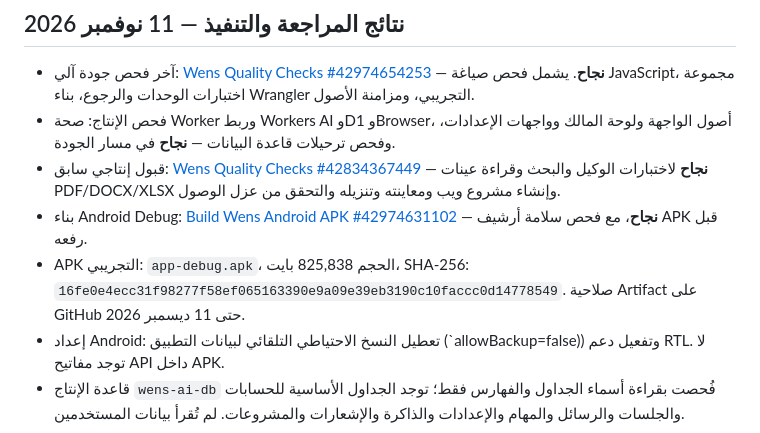
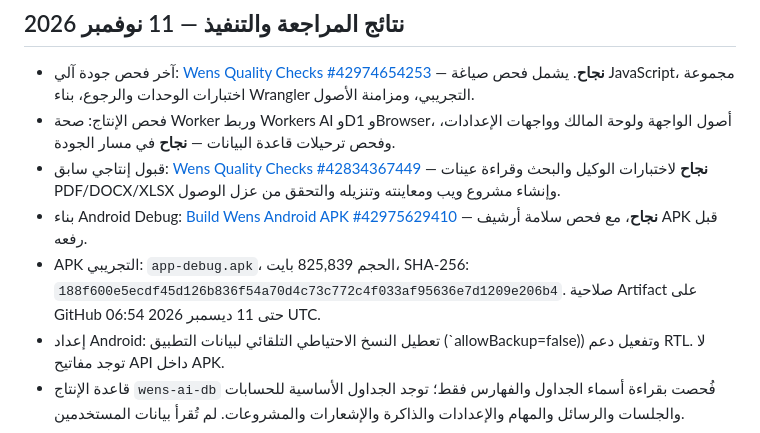
Before and after one commit to naslok3-blip/wens-ai-backend, a Markdown page: README.md, the part around the change. Rendered like a GitHub page.

Commit message:
Update handoff to the final verified Android APK artifact

```diff
--- a/README.md
+++ b/README.md
@@ -109,8 +109,8 @@ npx wrangler d1 migrations apply wens-ai-db --remote
 - آخر فحص جودة آلي: [Wens Quality Checks #42974654253](https://github.com/naslok3-blip/wens-ai-backend/actions/runs/42974654253) — **نجاح**. يشمل فحص صياغة JavaScript، مجموعة اختبارات الوحدات والرجوع، بناء Wrangler التجريبي، ومزامنة الأصول.
 - فحص الإنتاج: صحة Worker وربط Workers AI وD1 وBrowser، أصول الواجهة ولوحة المالك وواجهات الإعدادات، وفحص ترحيلات قاعدة البيانات — **نجاح** في مسار الجودة.
 - قبول إنتاجي سابق: [Wens Quality Checks #42834367449](https://github.com/naslok3-blip/wens-ai-backend/actions/runs/42834367449) — **نجاح** لاختبارات الوكيل والبحث وقراءة عينات PDF/DOCX/XLSX وإنشاء مشروع ويب ومعاينته وتنزيله والتحقق من عزل الوصول.
-- بناء Android Debug: [Build Wens Android APK #42974631102](https://github.com/naslok3-blip/wens-ai-backend/actions/runs/42974631102) — **نجاح**، مع فحص سلامة أرشيف APK قبل رفعه.
-- APK التجريبي: `app-debug.apk`، الحجم 825,838 بايت، SHA-256: `16fe0e4ecc31f98277f58ef065163390e9a09e39eb3190c10faccc0d14778549`. صلاحية Artifact على GitHub حتى 11 ديسمبر 2026.
+- بناء Android Debug: [Build Wens Android APK #42975629410](https://github.com/naslok3-blip/wens-ai-backend/actions/runs/42975629410) — **نجاح**، مع فحص سلامة أرشيف APK قبل رفعه.
+- APK التجريبي: `app-debug.apk`، الحجم 825,839 بايت، SHA-256: `188f600e5ecdf45d126b836f54a70d4c73c772c4f033af95636e7d1209e206b4`. صلاحية Artifact على GitHub حتى 11 ديسمبر 2026 06:54 UTC.
 - إعداد Android: تعطيل النسخ الاحتياطي التلقائي لبيانات التطبيق (`allowBackup=false)) وتفعيل دعم RTL. لا توجد مفاتيح API داخل APK.
 - قاعدة الإنتاج `wens-ai-db` فُحصت بقراءة أسماء الجداول والفهارس فقط؛ توجد الجداول الأساسية للحسابات والجلسات والرسائل والمهام والإعدادات والذاكرة والإشعارات والمشروعات. لم تُقرأ بيانات المستخدمين.
 
```
